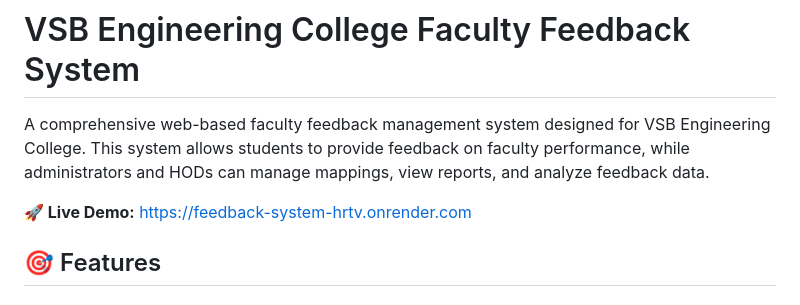
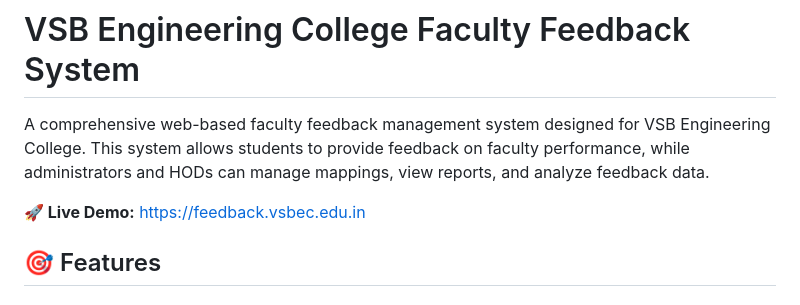
Before and after one commit to Suryaprasath-41/Feedback-System, a Markdown page: README.md, the part around the change. Rendered like a GitHub page.

Commit message:
Update deploy URL

```diff
--- a/README.md
+++ b/README.md
@@ -2,7 +2,7 @@
 
 A comprehensive web-based faculty feedback management system designed for VSB Engineering College. This system allows students to provide feedback on faculty performance, while administrators and HODs can manage mappings, view reports, and analyze feedback data.
 
-**🚀 Live Demo:** [https://feedback-system-hrtv.onrender.com](https://feedback.vsbec.edu.in)
+**🚀 Live Demo:** [https://feedback.vsbec.edu.in](https://feedback.vsbec.edu.in)
 
 ## 🎯 Features
 
```
